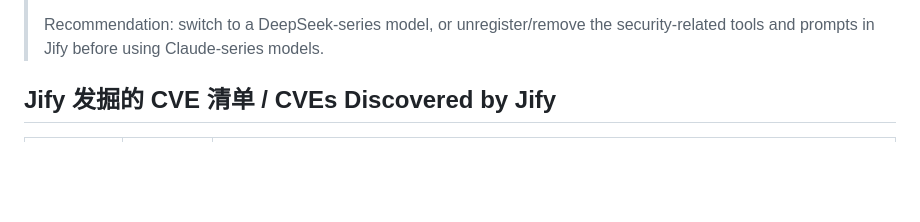
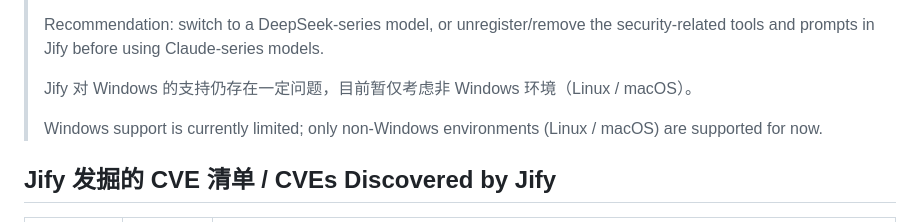
Before and after one commit to s1mple-top/Jify, a Markdown page: README.md, the part around the change. Drawn GitHub-style; blank space fills up the shorter version.

```diff
--- a/README.md
+++ b/README.md
@@ -24,6 +24,10 @@ https://github.com/user-attachments/assets/68095fbc-9af2-4019-b8d9-512a754b2d6d
 > Jify ships with security-oriented capabilities (vulnerability discovery, penetration testing, CTF, etc.) along with security-related prompts and tools. When using Claude-series models, this may trigger the provider's safety policies and cause requests to be refused or interrupted.
 >
 > Recommendation: switch to a DeepSeek-series model, or unregister/remove the security-related tools and prompts in Jify before using Claude-series models.
+>
+> Jify 对 Windows 的支持仍存在一定问题，目前暂仅考虑非 Windows 环境（Linux / macOS）。
+>
+> Windows support is currently limited; only non-Windows environments (Linux / macOS) are supported for now.
 
 
 ## Jify 发掘的 CVE 清单 / CVEs Discovered by Jify
```
